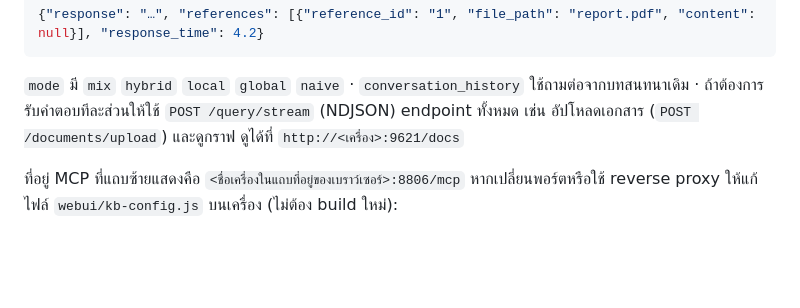
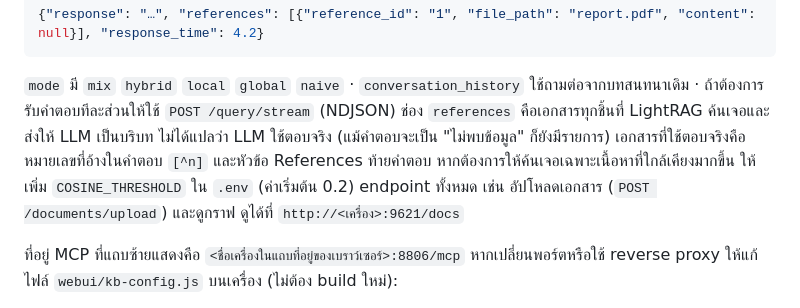
Before and after one commit to chacharin/lightrag-knowledge-base, a Markdown page: README.md, the part around the change. GitHub-like rendering; blank space fills up the shorter version.

Commit message:
Global prompt: when nothing is found, say so in one sentence, without a References section
The answer template of LightRAG always asks for a References section, so an answer
that found nothing still listed the retrieved documents. The README now explains
that the references field lists every retrieved document, not the ones the answer used.

````diff
--- a/README.md
+++ b/README.md
@@ -118,6 +118,7 @@ mcp_servers:
 ```
 
 `mode` มี `mix` `hybrid` `local` `global` `naive` · `conversation_history` ใช้ถามต่อจากบทสนทนาเดิม · ถ้าต้องการรับคำตอบทีละส่วนให้ใช้ `POST /query/stream` (NDJSON)
+ช่อง `references` คือเอกสารทุกชิ้นที่ LightRAG ค้นเจอและส่งให้ LLM เป็นบริบท ไม่ได้แปลว่า LLM ใช้ตอบจริง (แม้คำตอบจะเป็น "ไม่พบข้อมูล" ก็ยังมีรายการ) เอกสารที่ใช้ตอบจริงคือหมายเลขที่อ้างในคำตอบ `[^n]` และหัวข้อ References ท้ายคำตอบ หากต้องการให้ค้นเจอเฉพาะเนื้อหาที่ใกล้เคียงมากขึ้น ให้เพิ่ม `COSINE_THRESHOLD` ใน `.env` (ค่าเริ่มต้น 0.2)
 endpoint ทั้งหมด เช่น อัปโหลดเอกสาร (`POST /documents/upload`) และดูกราฟ ดูได้ที่ `http://<เครื่อง>:9621/docs`
 
 ที่อยู่ MCP ที่แถบซ้ายแสดงคือ `<ชื่อเครื่องในแถบที่อยู่ของเบราว์เซอร์>:8806/mcp` หากเปลี่ยนพอร์ตหรือใช้ reverse proxy ให้แก้ไฟล์ `webui/kb-config.js` บนเครื่อง (ไม่ต้อง build ใหม่):
````
Also changed, not shown: 1 other file.
